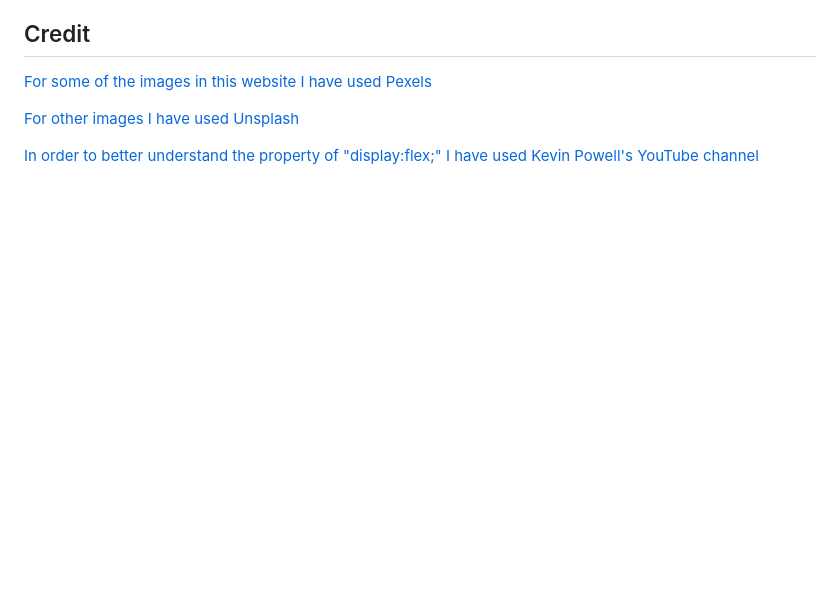
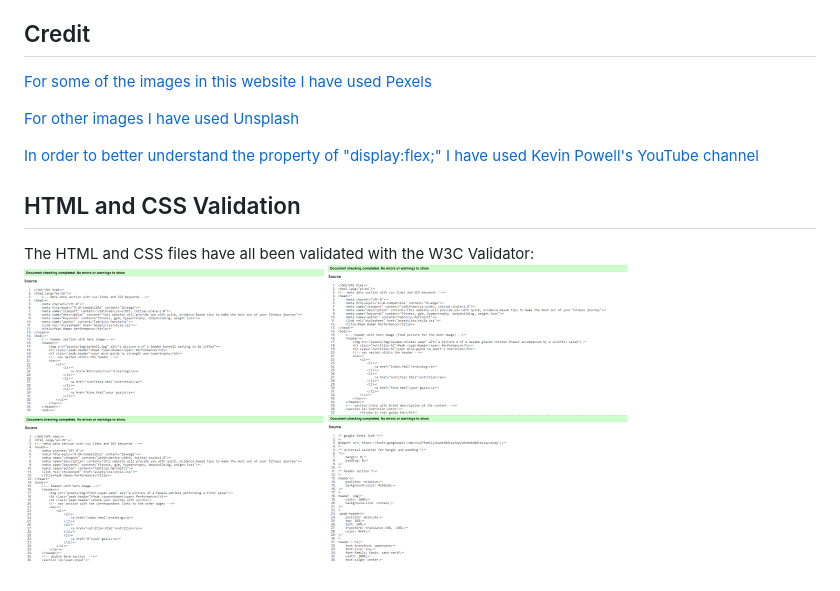
Before and after one commit to DevFabrizio/Fabrizio-Project-One, a Markdown page: README.md, the part around the change. Rendered like a GitHub page; pictures changed too: assets/img/form-validated.png (added), assets/img/nutrition-validated.png (added), assets/img/style-validated.png (added); blank space fills up the shorter version.

Commit message:
add validation images to the README.md file

```diff
--- a/README.md
+++ b/README.md
@@ -82,3 +82,11 @@ For obvious reasons a three page website about sport's science is not an exhaust
 [For other images I have used Unsplash](https://unsplash.com/it)
 
 [In order to better understand the property of "display:flex;" I have used Kevin Powell's YouTube channel](https://www.youtube.com/@KevinPowell)
+
+## HTML and CSS Validation
+
+The HTML and CSS files have all been validated with the W3C Validator:
+![index.html](assets/img/validated-index.png)
+![nutrition.html](assets/img/nutrition-validated.png)
+![form.html](assets/img/form-validated.png)
+![style.css](assets/img/style-validated.png)
```
Also changed, not shown: 1 other file.
